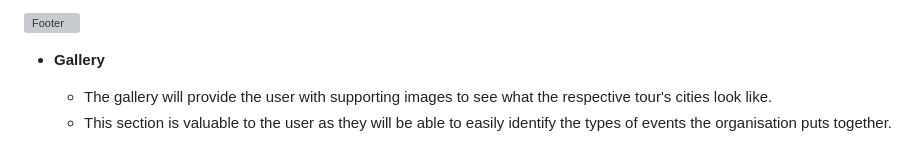
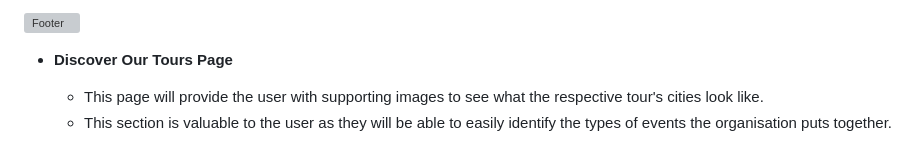
Before and after one commit to luizsmania/TheGoodTraveller, a Markdown page: README.md, the part around the change printed below. Drawn GitHub-style; grey boxes are pictures that could not be loaded.

```diff
--- a/README.md
+++ b/README.md
@@ -50,8 +50,8 @@ This beautiful website presents many diferent sections for informing the user an
 
 ![Footer](https://i.imgur.com/0ksIXGE.png)
 
-- __Gallery__
+- __Discover Our Tours Page__
 
-  - The gallery will provide the user with supporting images to see what the respective tour's cities look like.
+  - This page will provide the user with supporting images to see what the respective tour's cities look like.
   - This section is valuable to the user as they will be able to easily identify the types of events the organisation puts together.
 
```
Also changed, not shown: other parts of README.md (+2 -2 lines).
